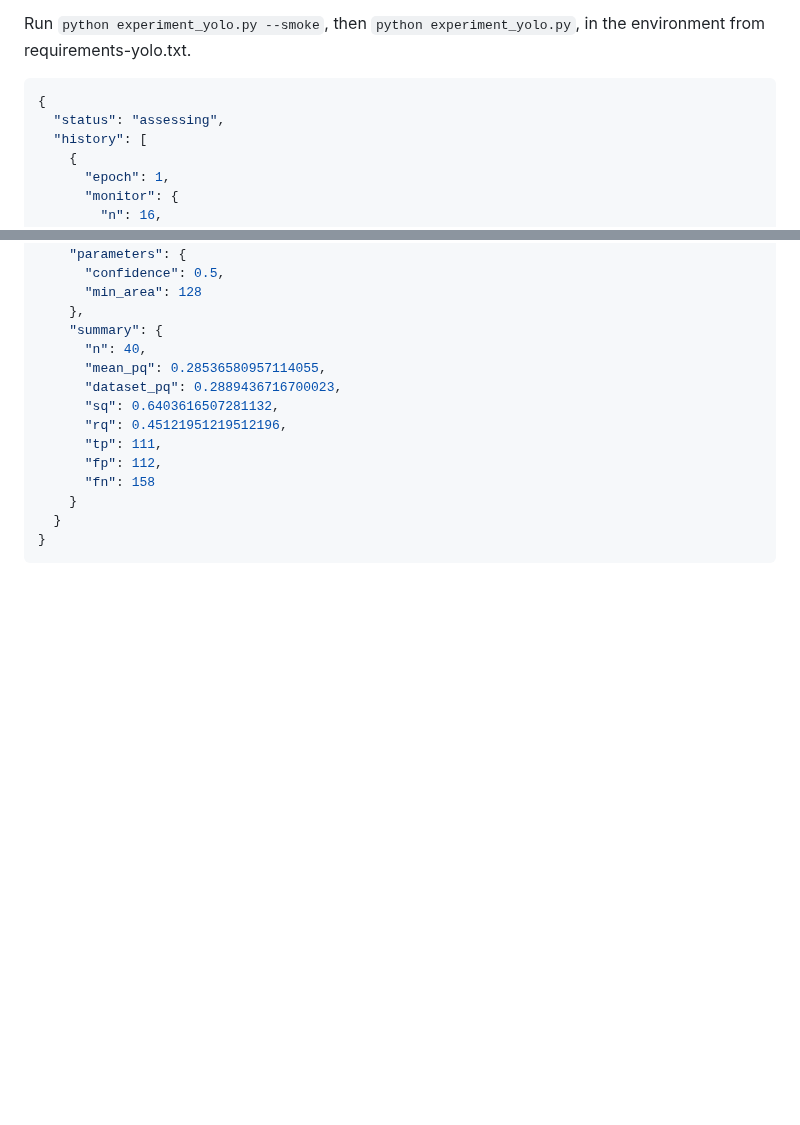
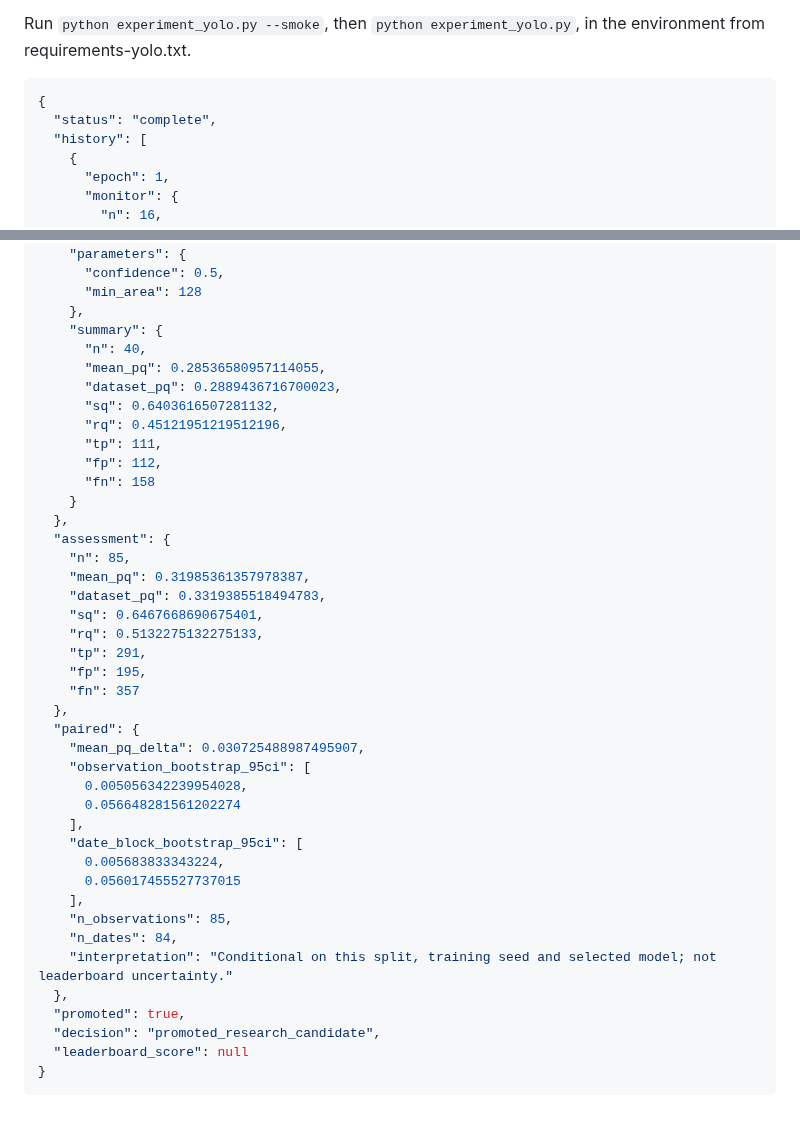
Before and after one commit to ugurk-0/Solar-Filament-Segmentation-Challenge-2026, a Markdown page: reports/yolo11n_20261003.md, 2 parts joined by grey strips. Rendered like a GitHub page; blank space fills up the shorter version.

Commit message:
Auto-sync local changes 2026-10-03 17:03:19

````diff
--- a/reports/yolo11n_20261003.md
+++ b/reports/yolo11n_20261003.md
@@ -8,7 +8,7 @@ Run `python experiment_yolo.py --smoke`, then `python experiment_yolo.py`, in th
 
 ```json
 {
-  "status": "assessing",
+  "status": "complete",
   "history": [
     {
       "epoch": 1,
@@ -309,6 +309,33 @@ Run `python experiment_yolo.py --smoke`, then `python experiment_yolo.py`, in th
       "fp": 112,
       "fn": 158
     }
-  }
+  },
+  "assessment": {
+    "n": 85,
+    "mean_pq": 0.31985361357978387,
+    "dataset_pq": 0.3319385518494783,
+    "sq": 0.6467668690675401,
+    "rq": 0.5132275132275133,
+    "tp": 291,
+    "fp": 195,
+    "fn": 357
+  },
+  "paired": {
+    "mean_pq_delta": 0.030725488987495907,
+    "observation_bootstrap_95ci": [
+      0.005056342239954028,
+      0.056648281561202274
+    ],
+    "date_block_bootstrap_95ci": [
+      0.005683833343224,
+      0.056017455527737015
+    ],
+    "n_observations": 85,
+    "n_dates": 84,
+    "interpretation": "Conditional on this split, training seed and selected model; not leaderboard uncertainty."
+  },
+  "promoted": true,
+  "decision": "promoted_research_candidate",
+  "leaderboard_score": null
 }
 ```
````
